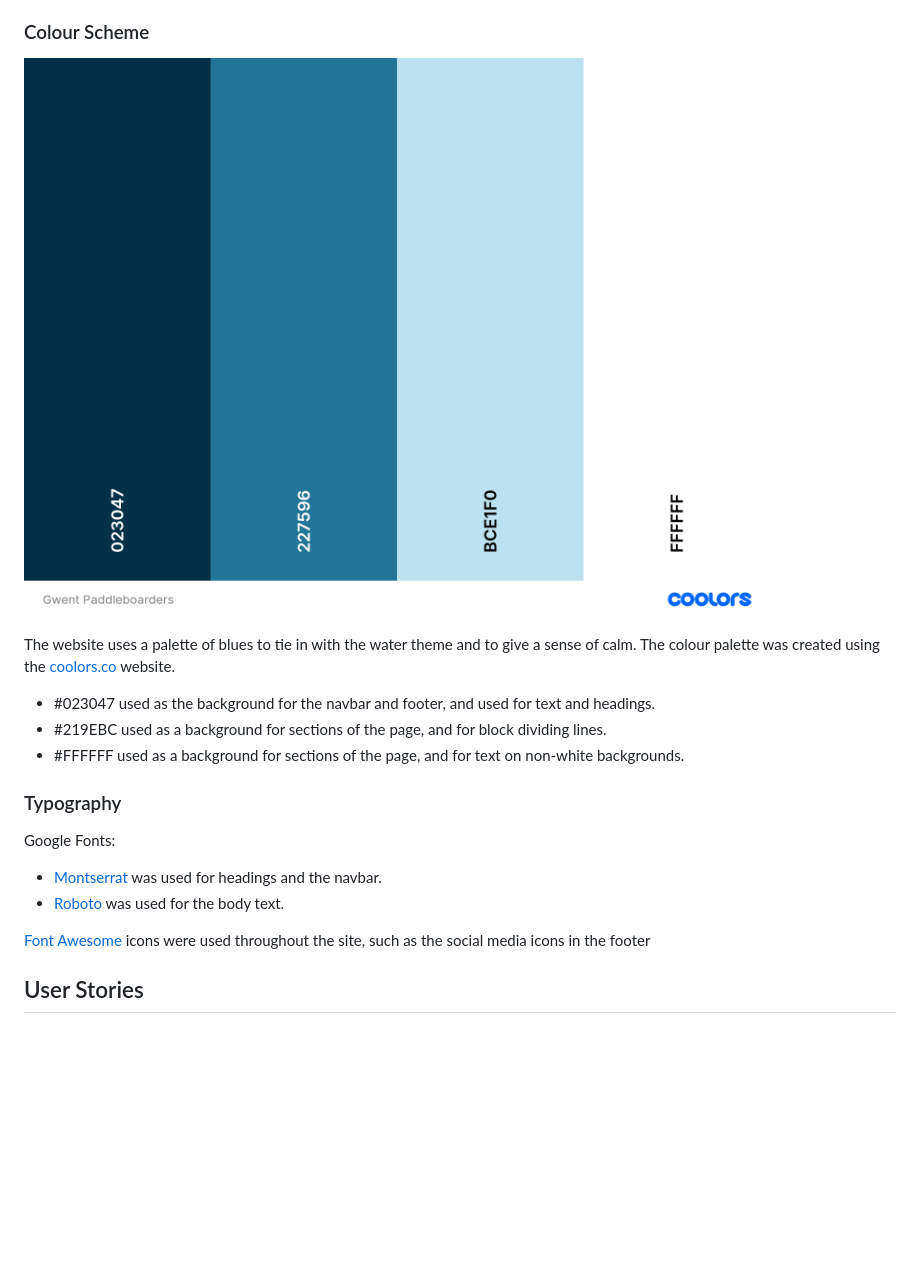
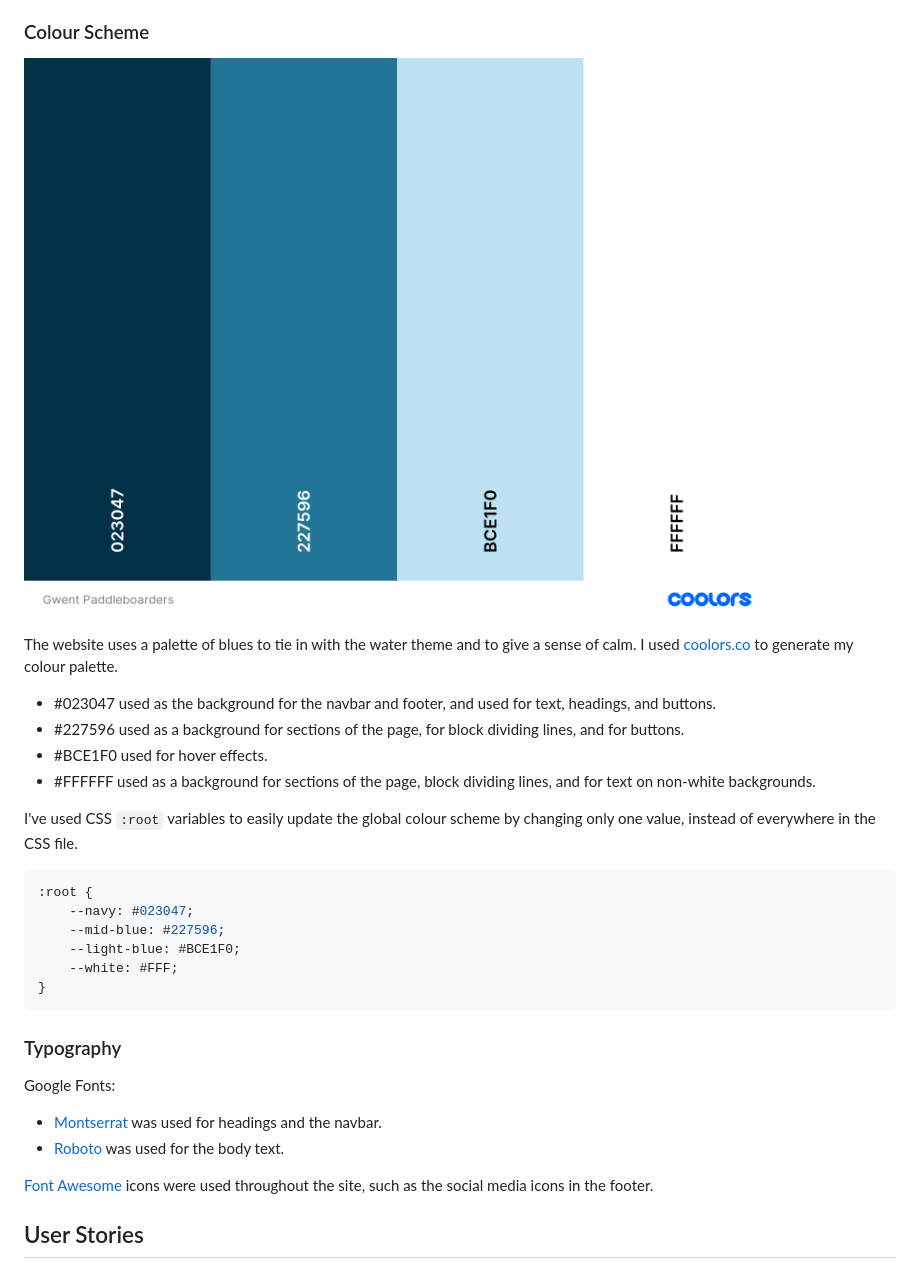
Before and after one commit to laurabolwell/gwent-paddleboarders, a Markdown page: README.md, the part around one of its changes. Drawn GitHub-style; blank space fills up the shorter version.

Commit message:
Update colour scheme

````diff
--- a/README.md
+++ b/README.md
@@ -39,11 +39,21 @@ Other features are that the user will be able to see photographs of recent paddl
 
-The website uses a palette of blues to tie in with the water theme and to give a sense of calm. The colour palette was created using the [coolors.co](https://coolors.co/generate) website.
+The website uses a palette of blues to tie in with the water theme and to give a sense of calm. I used [coolors.co](https://coolors.co/023047-227596-bce1f0-ffffff) to generate my colour palette.
 
-- \#023047 used as the background for the navbar and footer, and used for text and headings.
-- \#219EBC used as a background for sections of the page, and for block dividing lines.
-- \#FFFFFF used as a background for sections of the page, and for text on non-white backgrounds.
+- \#023047 used as the background for the navbar and footer, and used for text, headings, and buttons.
+- \#227596 used as a background for sections of the page, for block dividing lines, and for buttons.
+- \#BCE1F0 used for hover effects.
+- \#FFFFFF used as a background for sections of the page, block dividing lines, and for text on non-white backgrounds.
 
+I've used CSS `:root` variables to easily update the global colour scheme by changing only one value, instead of everywhere in the CSS file.
 
+```css
+:root {
+    --navy: #023047;
+    --mid-blue: #227596;
+    --light-blue: #BCE1F0;
+    --white: #FFF;
+}
+```
 
 ### Typography
 
@@ -51,9 +61,7 @@ Google Fonts:
 * [Montserrat](https://fonts.google.com/specimen/Montserrat) was used for headings and the navbar.
 * [Roboto](https://fonts.google.com/specimen/Roboto) was used for the body text.
 
-[Font Awesome](www.fontawesome.com) icons were used throughout the site, such as the social media icons in the footer
-
-
+[Font Awesome](www.fontawesome.com) icons were used throughout the site, such as the social media icons in the footer.
 
 
 ## User Stories
````
Also changed, not shown: other parts of README.md (+1 -1 lines).
